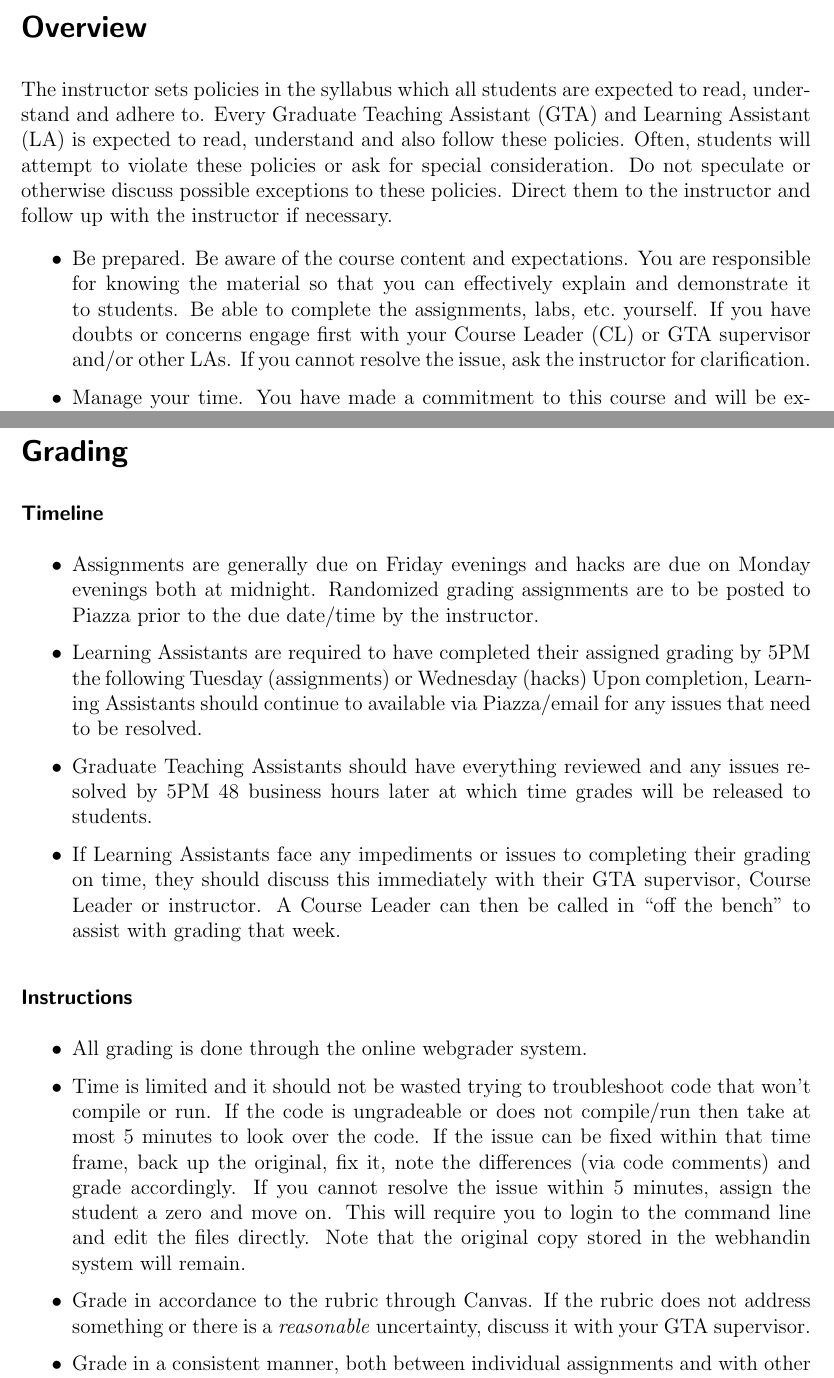
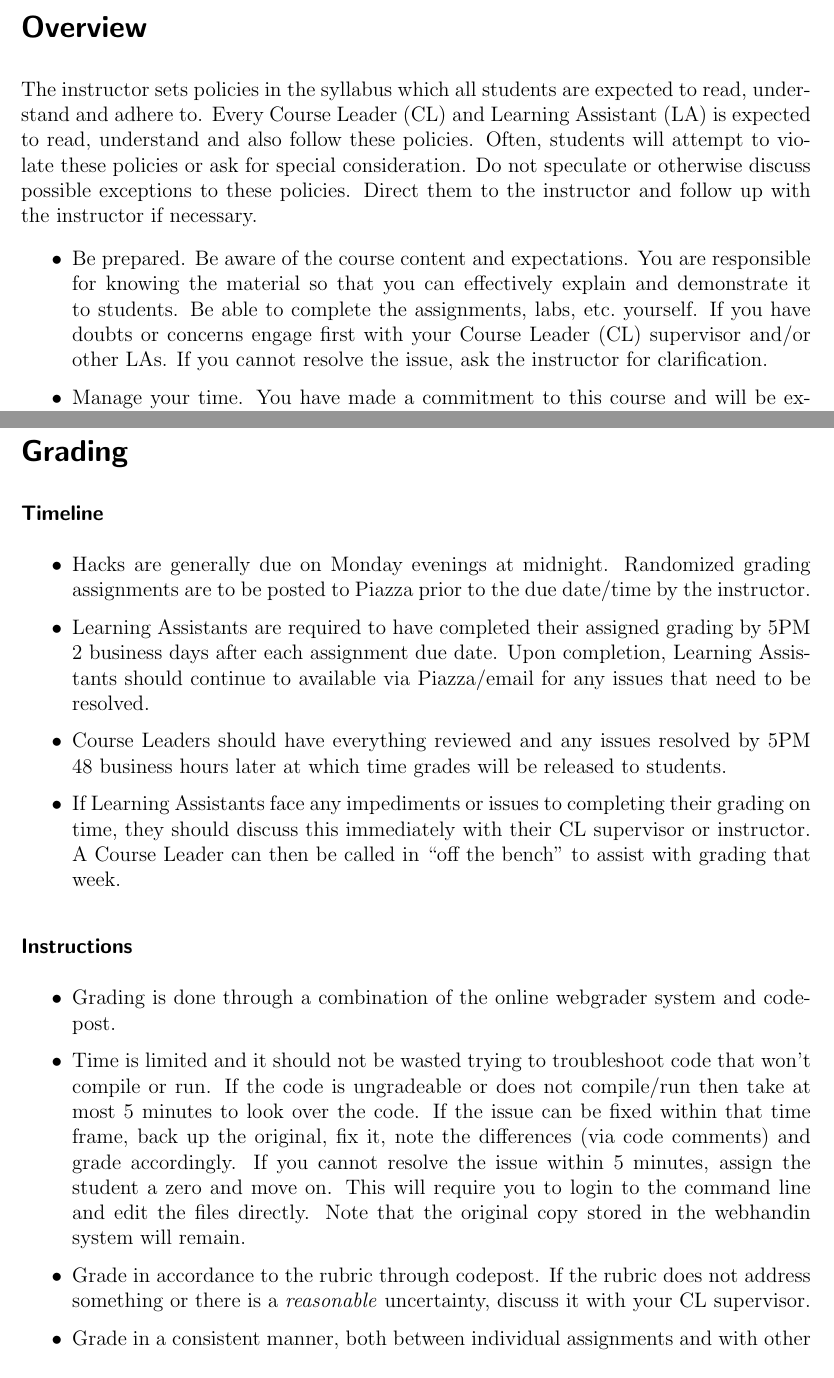
Before and after one commit to cbourke/ComputerScienceI, a LaTeX document (documents/talaGuidelines.tex): two parts of pages 1 and 4 of 6, joined at a grey line, cut so that both start at the same text. The pictures show the PDF file documents/talaGuidelines.pdf that the author committed with the source.

Commit message:
removed references to GTAs, assignments

```diff
--- a/documents/talaGuidelines.tex
+++ b/documents/talaGuidelines.tex
@@ -110,8 +110,8 @@ University of Nebraska--Lincoln}
 \section*{Overview}
 
 The instructor sets policies in the syllabus which all students
-are expected to read, understand and adhere to. Every Graduate
-Teaching Assistant (GTA) and Learning Assistant (LA) is expected
+are expected to read, understand and adhere to. Every Course Leader
+(CL) and Learning Assistant (LA) is expected
 to read, understand and also follow these policies.  Often,
 students will attempt to violate these policies or ask for special
 consideration.  Do not speculate or otherwise discuss possible
@@ -123,7 +123,7 @@ and follow up with the instructor if necessary.
   You are responsible for knowing the material so that you can effectively
   explain and demonstrate it to students.  Be able to complete the assignments,
   labs, etc.\ yourself.  If you have doubts or concerns engage first with
-  your Course Leader (CL) or GTA supervisor and/or other LAs.  If you cannot
+  your Course Leader (CL) supervisor and/or other LAs.  If you cannot
   resolve the issue, ask the instructor for clarification.
   \item Manage your time.  You have made a commitment to this course and
   will be expected to fulfill it.  Work and plan ahead.  Be aware of
@@ -195,3 +195,4 @@ Graduate Teaching Assistants will have the following general responsibilities
   \item Supervise grading and ensure that all assignments are graded
     in a timely manner
   \item Providing quality control (QC) by checking grading and ensuring consistency
+  \item Holding regular office hours in a designated area
@@ -244,26 +244,27 @@ discuss the following:
 \subsubsection*{Timeline}
 
 \begin{itemize}
-  \item Assignments are generally due on Friday evenings and hacks are
-    due on Monday evenings both at midnight.  Randomized grading assignments are to
+  \item Hacks are generally due on Monday evenings at midnight.
+    Randomized grading assignments are to
     be posted to Piazza prior to the due date/time by the instructor.
   \item Learning Assistants are required to have completed their assigned
-    grading by 5PM the following Tuesday (assignments) or Wednesday (hacks)
+    grading by 5PM 2 business days after each assignment due date.
     Upon completion, Learning Assistants should continue to available via
     Piazza/email for any issues that need to be resolved.
-  \item Graduate Teaching Assistants should have everything reviewed and
+  \item Course Leaders should have everything reviewed and
     any issues resolved by 5PM 48 business hours later at which time grades
     will be released to students.
   \item If Learning Assistants face any impediments or issues to completing
-    their grading on time, they should discuss this immediately with their GTA
-    supervisor, Course Leader or instructor.  A Course Leader can then be called
+    their grading on time, they should discuss this immediately with their CL
+    supervisor or instructor.  A Course Leader can then be called
     in ``off the bench'' to assist with grading that week.
 \end{itemize}
 
 \subsubsection*{Instructions}
 
 \begin{itemize}
-  \item All grading is done through the online webgrader system.
+  \item Grading is done through a combination of the online webgrader system
+    and codepost.
   \item Time is limited and it should not be wasted trying to troubleshoot
     code that won't compile or run.  If the code is ungradeable or does not
     compile/run then take at most 5 minutes to look over
@@ -273,9 +274,9 @@ discuss the following:
     the student a zero and move on.  This will require you to login to the
     command line and edit the files directly.  Note that the original copy
     stored in the webhandin system will remain.
-  \item Grade in accordance to the rubric through Canvas.  If the rubric
+  \item Grade in accordance to the rubric through codepost.  If the rubric
     does not address something or there is a \emph{reasonable} uncertainty,
-    discuss it with your GTA supervisor.
+    discuss it with your CL supervisor.
   \item Grade in a consistent manner, both between individual assignments and
     with other graders.  There should not be a significant variation in
     points deducted or awarded for similar mistakes or work.  Consistency
```
Also changed, not shown: documents/talaGuidelines.pdf, documents/talaGuidelines.tex (21 more changed lines).
